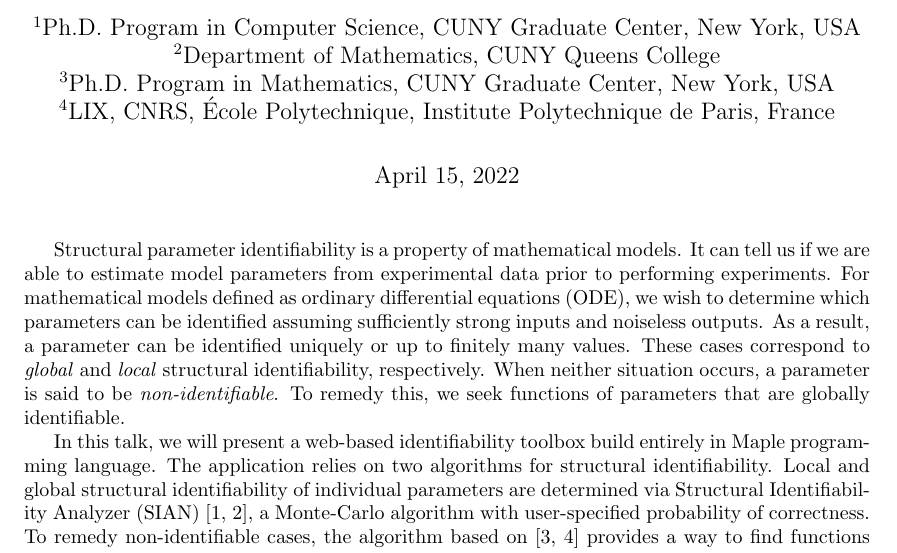
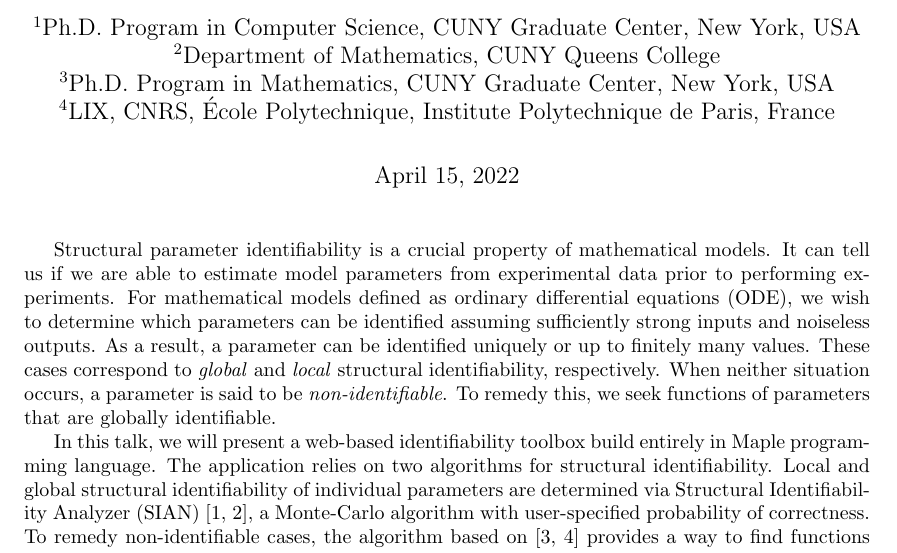
Before and after one commit to iliailmer/isop-abstract, a LaTeX document (abstract.tex): part of the page, cut so that both start at the same text. Compiled offline with pdfLaTeX.

Commit message:
final corrections

```diff
--- a/abstract.tex
+++ b/abstract.tex
@@ -28,7 +28,7 @@
 \normalsize
 
 
-Structural parameter identifiability is a property of mathematical models. It can tell us if we are able to estimate model parameters from experimental data prior to performing experiments. For mathematical models defined as ordinary differential equations (ODE), we wish to determine which parameters can be identified assuming sufficiently strong inputs and noiseless outputs. As a result, a parameter can be identified uniquely or up to finitely many values. These cases correspond to \emph{global} and \emph{local} structural identifiability, respectively. When neither situation occurs, a parameter is said to be \emph{non-identifiable}. To remedy this, we seek functions of parameters that are globally identifiable.
+Structural parameter identifiability is a crucial property of mathematical models. It can tell us if we are able to estimate model parameters from experimental data prior to performing experiments. For mathematical models defined as ordinary differential equations (ODE), we wish to determine which parameters can be identified assuming sufficiently strong inputs and noiseless outputs. As a result, a parameter can be identified uniquely or up to finitely many values. These cases correspond to \emph{global} and \emph{local} structural identifiability, respectively. When neither situation occurs, a parameter is said to be \emph{non-identifiable}. To remedy this, we seek functions of parameters that are globally identifiable.
 
 In this talk, we will present a web-based identifiability toolbox build entirely in Maple programming language. The application relies on two algorithms for structural identifiability. Local and global structural identifiability of individual parameters are determined via Structural Identifiability Analyzer (SIAN) \cite{hong_global_2020,hong_sian_2019}, a Monte-Carlo algorithm with user-specified probability of correctness. To remedy non-identifiable cases, the algorithm based on \cite{ovchinnikov2020computing,ovchinnikov2020multi} provides a way to find functions of parameters that are globally identifiable. To maximize performance, we will showcase how algorithm for identifiable combinations can utilize individual parameter identifiability properties. We will present the application by applying it to several pharmacological ODE models.
 
```
